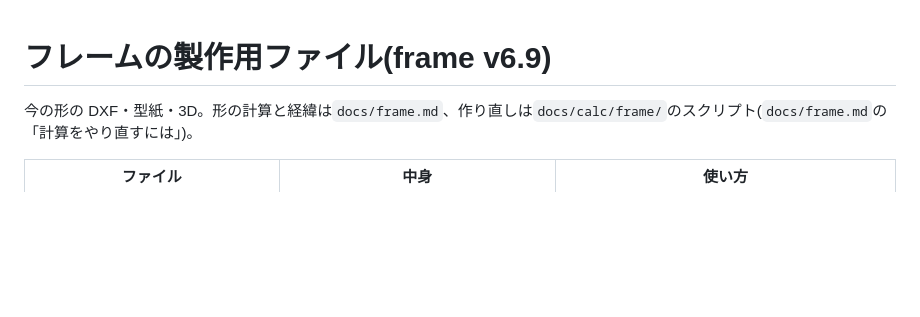
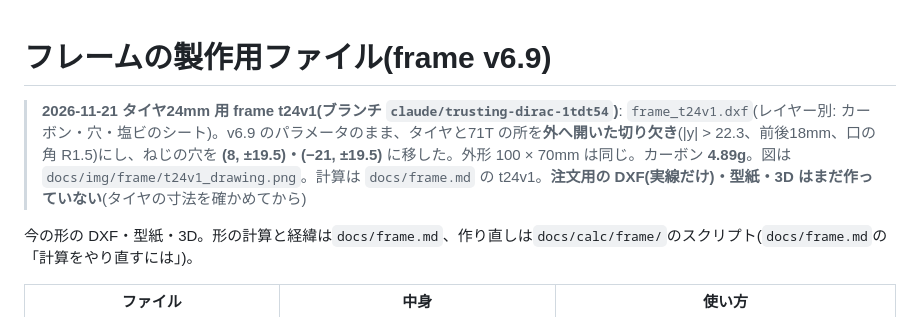
Before and after one commit to Tokoro0917/KOGUMA-Mk4, a Markdown page: mechanical/frame/README.md, the part around the change. GitHub-like rendering; blank space fills up the shorter version.

```diff
--- a/mechanical/frame/README.md
+++ b/mechanical/frame/README.md
@@ -1,4 +1,6 @@
 # フレームの製作用ファイル(frame v6.9)
+
+> **2026-11-21 タイヤ24mm 用 frame t24v1(ブランチ `claude/trusting-dirac-1tdt54`)**: `frame_t24v1.dxf`(レイヤー別: カーボン・穴・塩ビのシート)。v6.9 のパラメータのまま、タイヤと71T の所を**外へ開いた切り欠き**(|y| > 22.3、前後18mm、口の角 R1.5)にし、ねじの穴を **(8, ±19.5)・(−21, ±19.5)** に移した。外形 100 × 70mm は同じ。カーボン **4.89g**。図は `docs/img/frame/t24v1_drawing.png`。計算は `docs/frame.md` の t24v1。**注文用の DXF(実線だけ)・型紙・3D はまだ作っていない**(タイヤの寸法を確かめてから)
 
 今の形の DXF・型紙・3D。形の計算と経緯は`docs/frame.md`、作り直しは`docs/calc/frame/`のスクリプト(`docs/frame.md`の「計算をやり直すには」)。
 
```
Also changed, not shown: docs/frame.md (+14 -0 lines), docs/spec.md (+10 -0 lines), docs/img/frame/t24v1_drawing.png (added), docs/img/frame/t24v1_fields.png (added), 8 other files.
